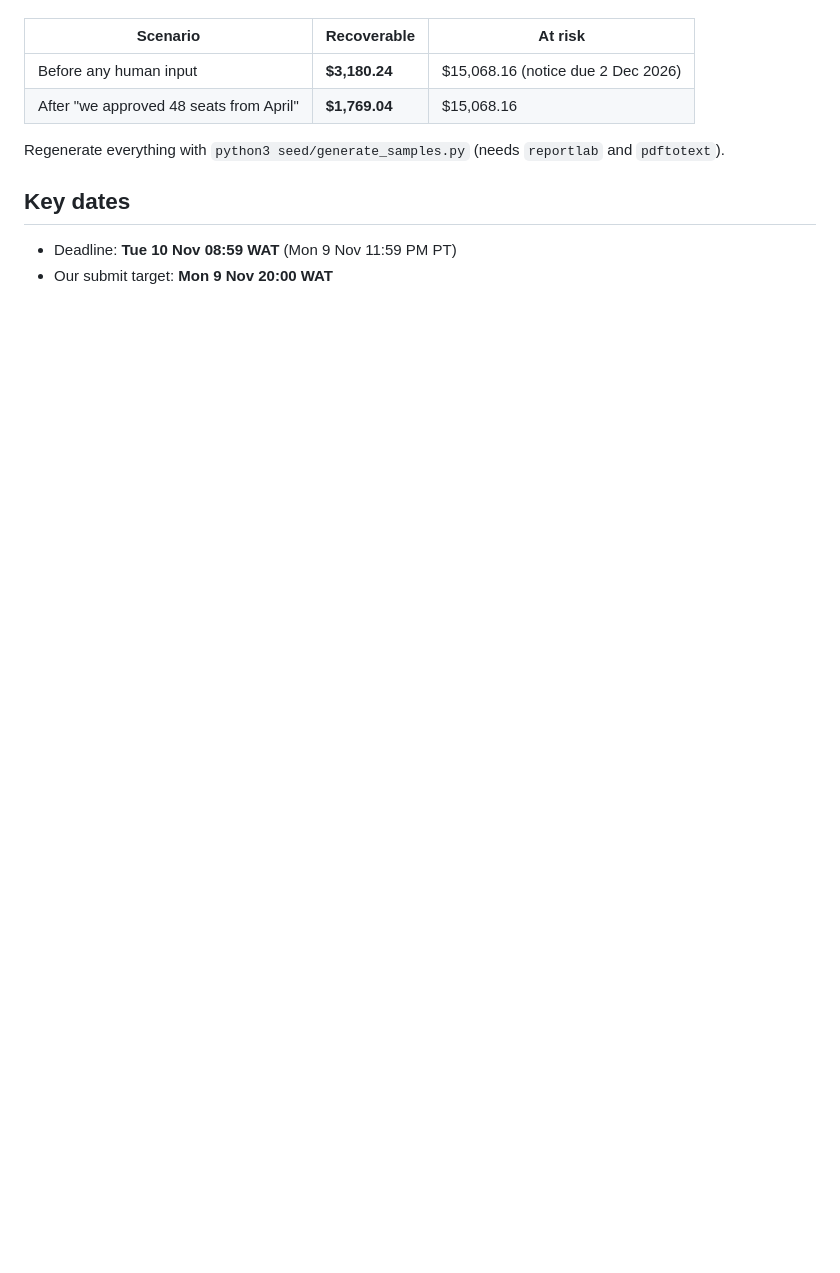
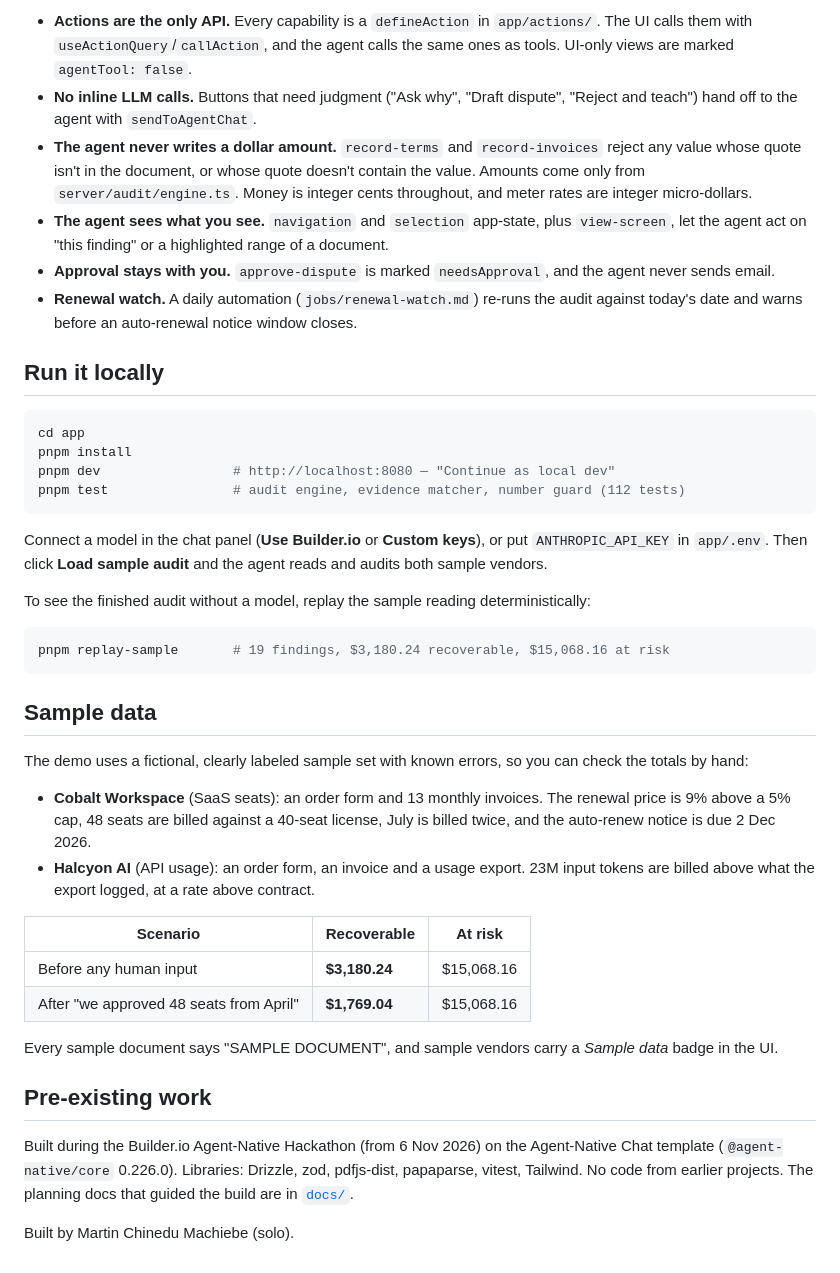
Before and after one commit to martinvibes/tallyfoil, a Markdown page: README.md, the part around one of its changes. Drawn GitHub-style; blank space fills up the shorter version.

````diff
--- a/README.md
+++ b/README.md
@@ -35,12 +76,62 @@ get it back.** The AI reads; code decides the money.
+- **Actions are the only API.** Every capability is a `defineAction` in `app/actions/`.
+  The UI calls them with `useActionQuery`/`callAction`, and the agent calls the same ones
+  as tools. UI-only views are marked `agentTool: false`.
+- **No inline LLM calls.** Buttons that need judgment ("Ask why", "Draft dispute",
+  "Reject and teach") hand off to the agent with `sendToAgentChat`.
+- **The agent never writes a dollar amount.** `record-terms` and `record-invoices` reject
+  any value whose quote isn't in the document, or whose quote doesn't contain the value.
+  Amounts come only from `server/audit/engine.ts`. Money is integer cents throughout, and
+  meter rates are integer micro-dollars.
+- **The agent sees what you see.** `navigation` and `selection` app-state, plus
+  `view-screen`, let the agent act on "this finding" or a highlighted range of a document.
+- **Approval stays with you.** `approve-dispute` is marked `needsApproval`, and the agent
+  never sends email.
+- **Renewal watch.** A daily automation (`jobs/renewal-watch.md`) re-runs the audit
+  against today's date and warns before an auto-renewal notice window closes.
+
+## Run it locally
+
+```bash
+cd app
+pnpm install
+pnpm dev                 # http://localhost:8080 — "Continue as local dev"
+pnpm test                # audit engine, evidence matcher, number guard (112 tests)
+```
+
+Connect a model in the chat panel (**Use Builder.io** or **Custom keys**), or put
+`ANTHROPIC_API_KEY` in `app/.env`. Then click **Load sample audit** and the agent reads
+and audits both sample vendors.
+
+To see the finished audit without a model, replay the sample reading deterministically:
+
+```bash
+pnpm replay-sample       # 19 findings, $3,180.24 recoverable, $15,068.16 at risk
+```
+
+## Sample data
+
+The demo uses a fictional, clearly labeled sample set with known errors, so you can check
+the totals by hand:
+
+- **Cobalt Workspace** (SaaS seats): an order form and 13 monthly invoices. The renewal
+  price is 9% above a 5% cap, 48 seats are billed against a 40-seat license, July is
+  billed twice, and the auto-renew notice is due 2 Dec 2026.
+- **Halcyon AI** (API usage): an order form, an invoice and a usage export. 23M input
+  tokens are billed above what the export logged, at a rate above contract.
 
 | Scenario | Recoverable | At risk |
 |---|---|---|
-| Before any human input | **$3,180.24** | $15,068.16 (notice due 2 Dec 2026) |
+| Before any human input | **$3,180.24** | $15,068.16 |
 | After "we approved 48 seats from April" | **$1,769.04** | $15,068.16 |
 
-Regenerate everything with `python3 seed/generate_samples.py` (needs `reportlab` and
-`pdftotext`).
+Every sample document says "SAMPLE DOCUMENT", and sample vendors carry a *Sample data*
+badge in the UI.
 
-## Key dates
-- Deadline: **Tue 10 Nov 08:59 WAT** (Mon 9 Nov 11:59 PM PT)
-- Our submit target: **Mon 9 Nov 20:00 WAT**
+## Pre-existing work
+
+Built during the Builder.io Agent-Native Hackathon (from 6 Nov 2026) on the Agent-Native
+Chat template (`@agent-native/core` 0.226.0). Libraries: Drizzle, zod, pdfjs-dist,
+papaparse, vitest, Tailwind. No code from earlier projects. The planning docs that
+guided the build are in [`docs/`](docs/).
+
+Built by Martin Chinedu Machiebe (solo).
````
Also changed, not shown: other parts of README.md (+69 -28 lines), app/README.md (+11 -27 lines), docs/BUILD_PACK.md (added, +46 -0 lines), docs/screens/evidence.png (added), docs/screens/number-guard.png (added), docs/screens/overview.png (added).
